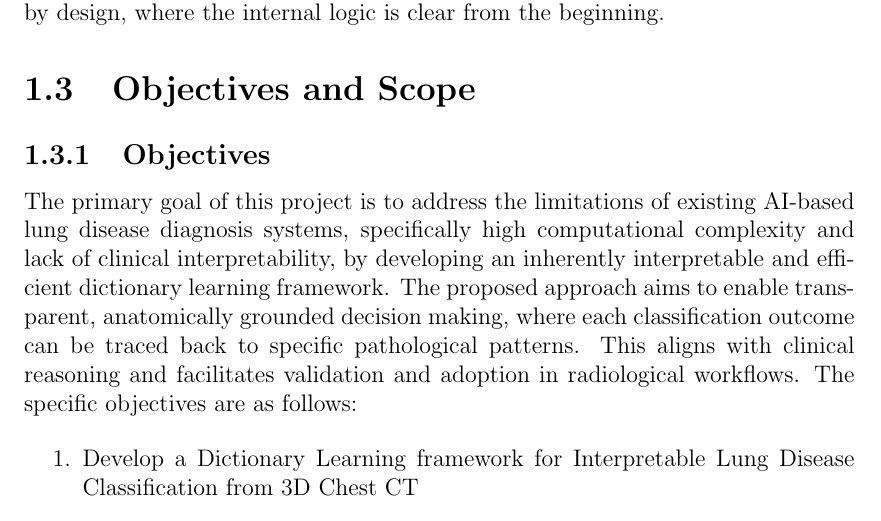
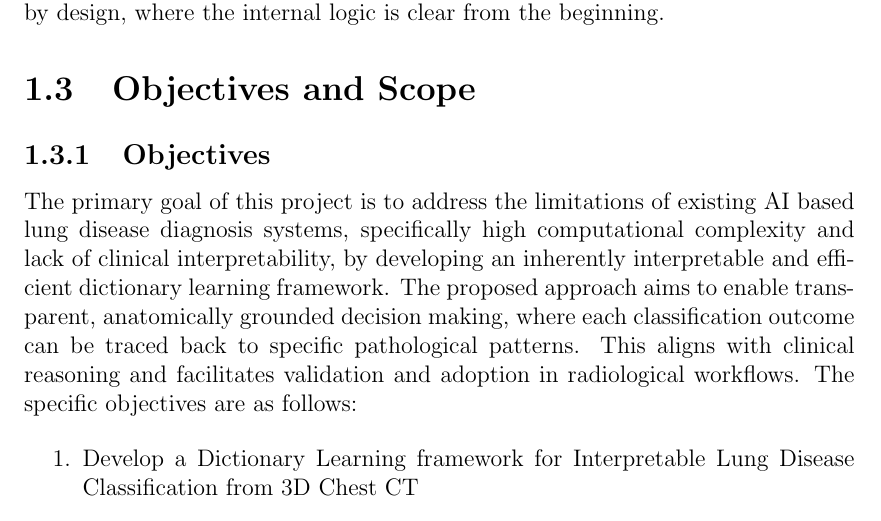
Before and after one commit to ckekula/fyp-3d-ct, a LaTeX thesis (documents/project proposal/main.tex, which reads documents/project proposal/chapters/introduction.tex): part of page 9 of 28, cut so that both start at the same text. Compiled offline with pdfLaTeX.

Commit message:
-base_remove

```diff
--- a/documents/project proposal/chapters/introduction.tex
+++ b/documents/project proposal/chapters/introduction.tex
@@ -68,7 +68,7 @@ models that are interpretable by design, where the internal logic is clear from
 \section{Objectives and Scope}
 \subsection{Objectives}
 
-The primary goal of this project is to address the limitations of existing AI-based lung disease diagnosis systems, specifically
+The primary goal of this project is to address the limitations of existing AI based lung disease diagnosis systems, specifically
 high computational complexity and lack of clinical interpretability, by developing an inherently interpretable and
 efficient dictionary learning framework. The proposed approach aims to enable transparent, anatomically grounded decision making,
 where each classification outcome can be traced back to specific pathological patterns. This aligns with clinical reasoning and
```
Also changed, not shown: documents/project proposal/main.pdf.
